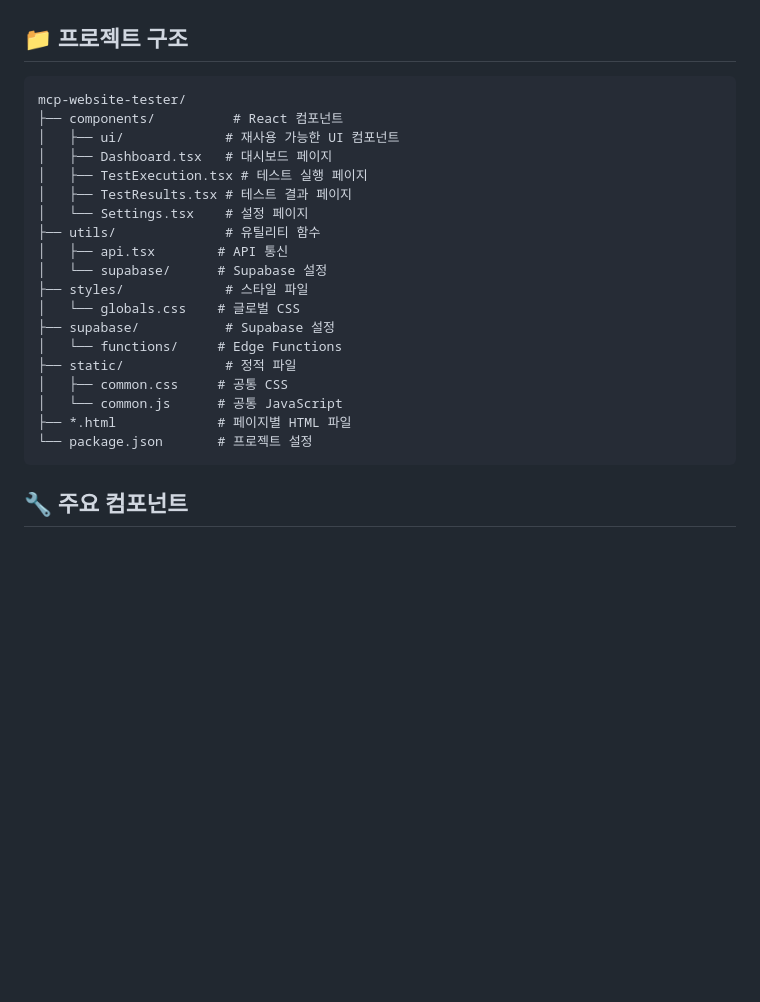
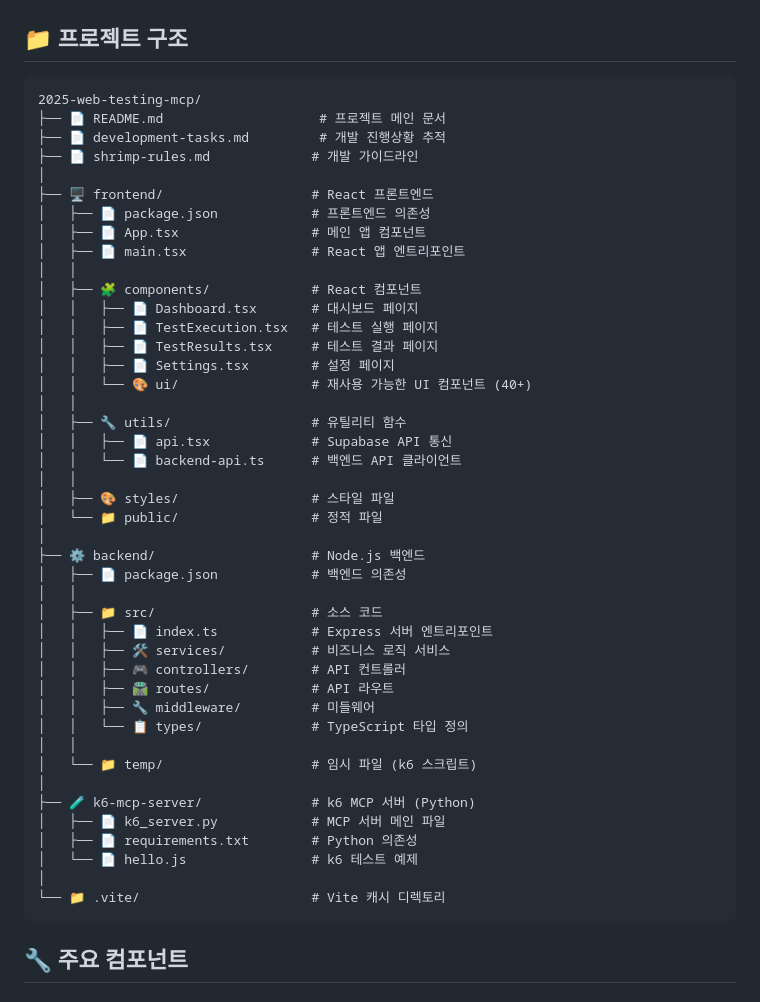
Before and after one commit to Kdotu/2025-web-testing-mcp, a Markdown page: README.md, the part around the change. Rendered like a GitHub page; blank space fills up the shorter version.

````diff
--- a/README.md
+++ b/README.md
@@ -122,25 +122,49 @@ npm run analyze
 ## 📁 프로젝트 구조
 
 ```
-mcp-website-tester/
-├── components/          # React 컴포넌트
-│   ├── ui/             # 재사용 가능한 UI 컴포넌트
-│   ├── Dashboard.tsx   # 대시보드 페이지
-│   ├── TestExecution.tsx # 테스트 실행 페이지
-│   ├── TestResults.tsx # 테스트 결과 페이지
-│   └── Settings.tsx    # 설정 페이지
-├── utils/              # 유틸리티 함수
-│   ├── api.tsx        # API 통신
-│   └── supabase/      # Supabase 설정
-├── styles/             # 스타일 파일
-│   └── globals.css    # 글로벌 CSS
-├── supabase/           # Supabase 설정
-│   └── functions/     # Edge Functions
-├── static/             # 정적 파일
-│   ├── common.css     # 공통 CSS
-│   └── common.js      # 공통 JavaScript
-├── *.html             # 페이지별 HTML 파일
-└── package.json       # 프로젝트 설정
+2025-web-testing-mcp/
+├── 📄 README.md                    # 프로젝트 메인 문서
+├── 📄 development-tasks.md         # 개발 진행상황 추적
+├── 📄 shrimp-rules.md             # 개발 가이드라인
+│
+├── 🖥️ frontend/                   # React 프론트엔드
+│   ├── 📄 package.json            # 프론트엔드 의존성
+│   ├── 📄 App.tsx                 # 메인 앱 컴포넌트
+│   ├── 📄 main.tsx                # React 앱 엔트리포인트
+│   │
+│   ├── 🧩 components/             # React 컴포넌트
+│   │   ├── 📄 Dashboard.tsx       # 대시보드 페이지
+│   │   ├── 📄 TestExecution.tsx   # 테스트 실행 페이지
+│   │   ├── 📄 TestResults.tsx     # 테스트 결과 페이지
+│   │   ├── 📄 Settings.tsx        # 설정 페이지
+│   │   └── 🎨 ui/                 # 재사용 가능한 UI 컴포넌트 (40+)
+│   │
+│   ├── 🔧 utils/                  # 유틸리티 함수
+│   │   ├── 📄 api.tsx             # Supabase API 통신
+│   │   └── 📄 backend-api.ts      # 백엔드 API 클라이언트
+│   │
+│   ├── 🎨 styles/                 # 스타일 파일
+│   └── 📁 public/                 # 정적 파일
+│
+├── ⚙️ backend/                    # Node.js 백엔드
+│   ├── 📄 package.json            # 백엔드 의존성
+│   │
+│   ├── 📁 src/                    # 소스 코드
+│   │   ├── 📄 index.ts            # Express 서버 엔트리포인트
+│   │   ├── 🛠️ services/           # 비즈니스 로직 서비스
+│   │   ├── 🎮 controllers/        # API 컨트롤러
+│   │   ├── 🛣️ routes/             # API 라우트
+│   │   ├── 🔧 middleware/         # 미들웨어
+│   │   └── 📋 types/              # TypeScript 타입 정의
+│   │
+│   └── 📁 temp/                   # 임시 파일 (k6 스크립트)
+│
+├── 🧪 k6-mcp-server/              # k6 MCP 서버 (Python)
+│   ├── 📄 k6_server.py            # MCP 서버 메인 파일
+│   ├── 📄 requirements.txt        # Python 의존성
+│   └── 📄 hello.js                # k6 테스트 예제
+│
+└── 📁 .vite/                      # Vite 캐시 디렉토리
 ```
 
 ## 🔧 주요 컴포넌트
````
